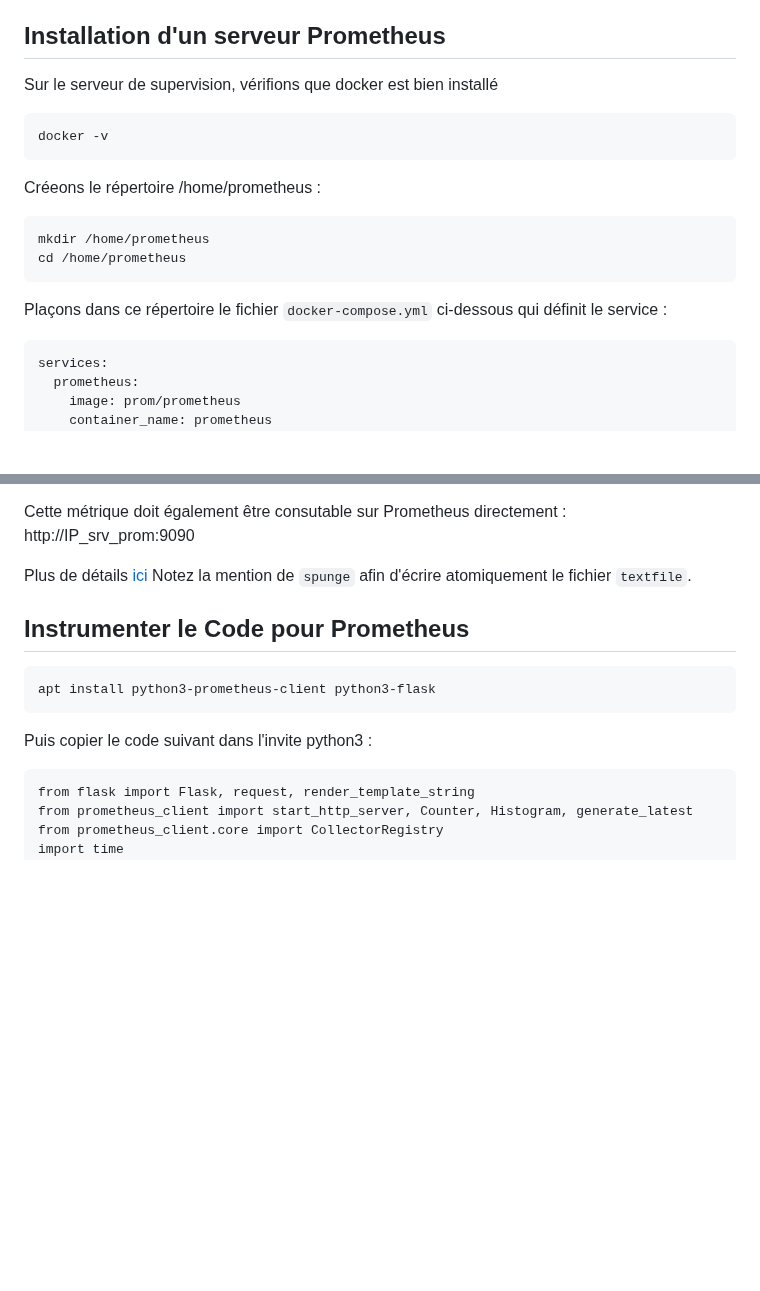
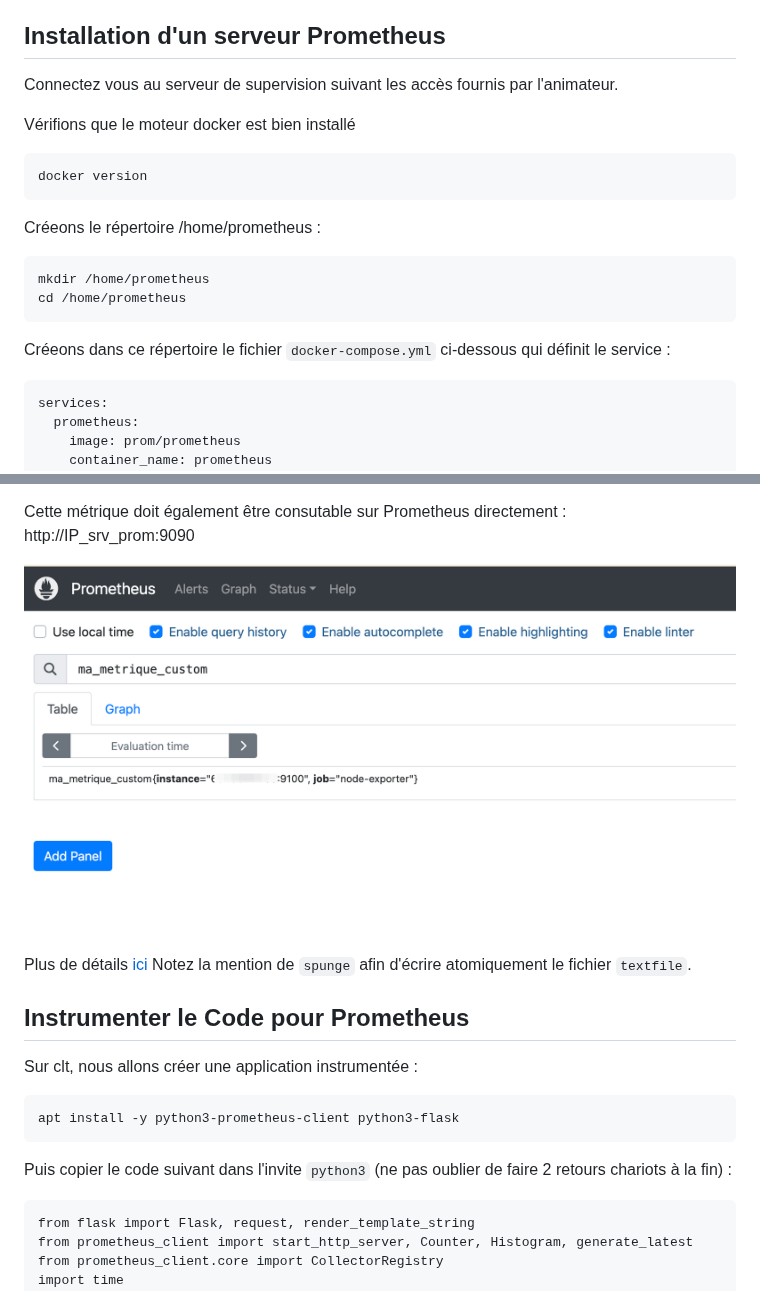
Before and after one commit to pragmatic-fermat/observabilite_des_applications, a Markdown page: TP_Monitoring.md, 2 parts joined by grey strips. Drawn GitHub-style; pictures changed too: img/prom-custom.png (added); blank space fills up the shorter version.

````diff
--- a/TP_Monitoring.md
+++ b/TP_Monitoring.md
@@ -29,9 +29,11 @@ On utilise 2 VMs :
 
 ## Installation d'un serveur Prometheus
 
-Sur le serveur de supervision, vérifions que docker est bien installé
+Connectez vous au serveur de supervision suivant les accès fournis par l'animateur.
+
+Vérifions que le moteur docker est bien installé
 ```
-docker -v
+docker version
 ```
 
 Créeons le répertoire /home/prometheus :
@@ -40,7 +42,7 @@ mkdir /home/prometheus
 cd /home/prometheus
 ```
 
-Plaçons dans ce répertoire le fichier ```docker-compose.yml``` ci-dessous qui définit le service :
+Créeons dans ce répertoire le fichier ```docker-compose.yml``` ci-dessous qui définit le service :
 
 ```
 services:
@@ -203,16 +231,20 @@ Naviguez sur la page NodeExporter : http://IP_srv_supervise:9100/metrics  et con
 
 Cette métrique doit également être consutable sur Prometheus directement : http://IP_srv_prom:9090
+
+![prom-custom](img/prom-custom.png)
 
 Plus de détails [ici](https://github.com/prometheus-community/node-exporter-textfile-collector-scripts)
 Notez la mention de ```spunge``` afin d'écrire atomiquement le fichier ```textfile```.
 
 ## Instrumenter le Code pour Prometheus
 
+Sur clt, nous allons créer une application instrumentée :
+
 ```
-apt install python3-prometheus-client python3-flask
+apt install -y python3-prometheus-client python3-flask
 ```
 
-Puis copier le code suivant dans l'invite python3 :
+Puis copier le code suivant dans l'invite `python3` (ne pas oublier de faire 2 retours chariots à la fin) :
 
 ```
 from flask import Flask, request, render_template_string
````
Also changed, not shown: other parts of TP_Monitoring.md (+56 -23 lines), img/app-instr-met.png (added), img/app-instr.png (added), img/graf-node.png (added).
